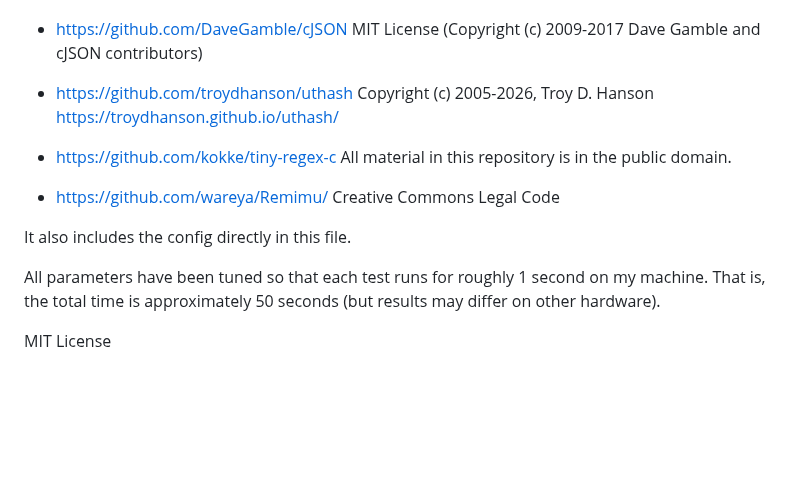
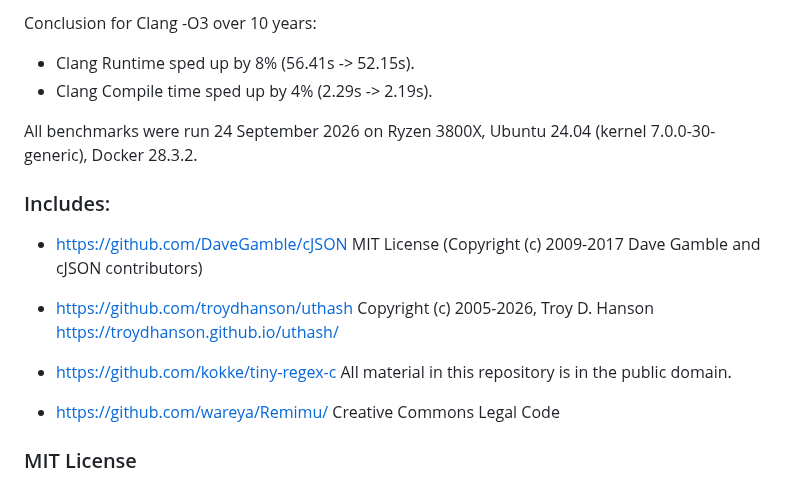
Before and after one commit to kostya/index-c, a Markdown page: README.md, the part around one of its changes. GitHub-like rendering; blank space fills up the shorter version.

```diff
--- a/README.md
+++ b/README.md
@@ -23,3 +40,10 @@ It includes the following third-party libraries:
+Conclusion for Clang -O3 over 10 years:
+* Clang Runtime sped up by 8% (56.41s -> 52.15s).
+* Clang Compile time sped up by 4% (2.29s -> 2.19s).
+
+All benchmarks were run 24 September 2026 on Ryzen 3800X, Ubuntu 24.04 (kernel 7.0.0-30-generic), Docker 28.3.2.
+
+### Includes:
 
 * https://github.com/DaveGamble/cJSON
   MIT License (Copyright (c) 2009-2017 Dave Gamble and cJSON contributors)
@@ -34,10 +58,5 @@ It includes the following third-party libraries:
 * https://github.com/wareya/Remimu/
   Creative Commons Legal Code
 
-It also includes the config directly in this file.
 
-All parameters have been tuned so that each test runs for roughly 1 second
-on my machine. That is, the total time is approximately 50 seconds (but
-results may differ on other hardware).
-
-MIT License
+### MIT License
```
Also changed, not shown: other parts of README.md (+22 -5 lines), plot_compile.png (added), plot_runtime.png (added), 4 other files.
